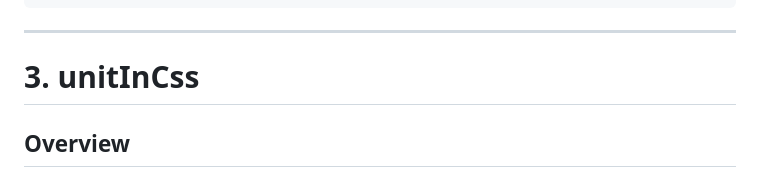
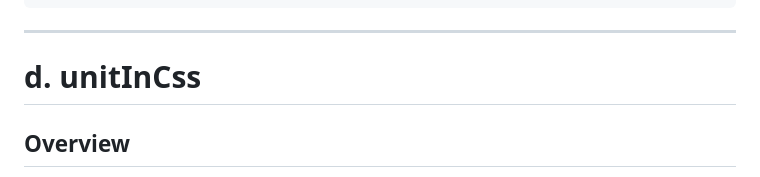
Before and after one commit to Namrata725/CSSBasicToAdvance, a Markdown page: README.md, the part around the change. Rendered like a GitHub page.

Commit message:
update number

```diff
--- a/README.md
+++ b/README.md
@@ -302,7 +302,7 @@ article {
 
 ---
 
-# 3. unitInCss
+# d. unitInCss
 
 ## Overview
 
```
